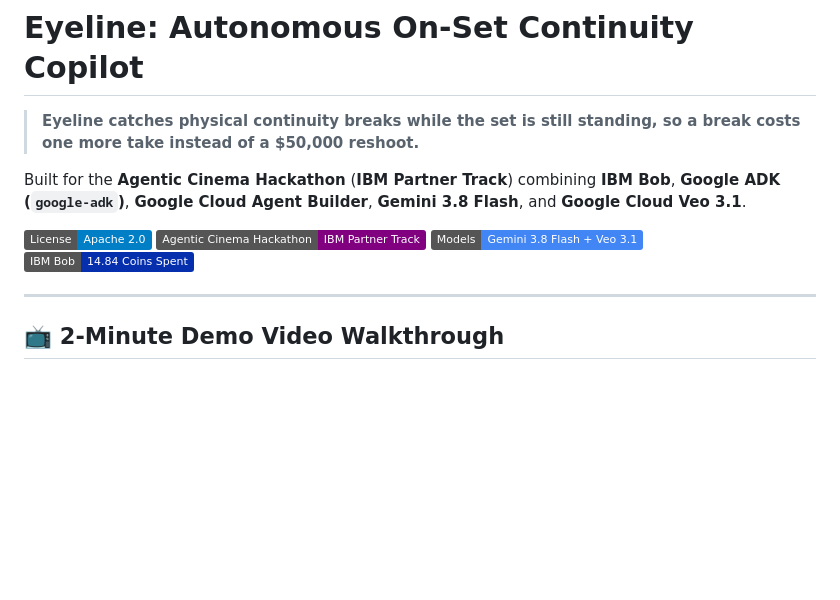
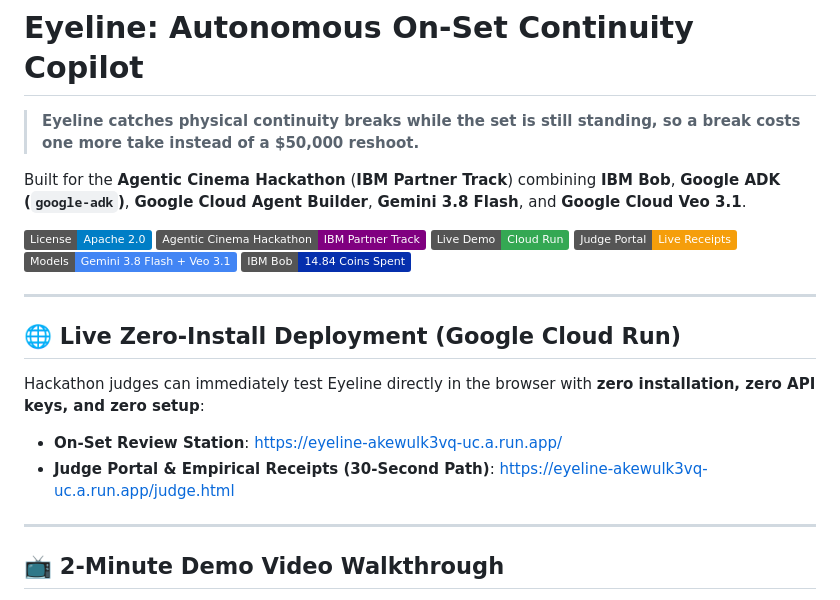
Before and after one commit to helenkwok/eyeline, a Markdown page: README.md, the part around the change. Rendered like a GitHub page; badges without logos; blank space fills up the shorter version.

Commit message:
docs: add live Cloud Run deployment URLs and automated browser verification receipts

```diff
--- a/README.md
+++ b/README.md
@@ -6,8 +6,18 @@ Built for the **Agentic Cinema Hackathon** (**IBM Partner Track**) combining **I
 
 [![License](https://img.shields.io/badge/License-Apache_2.0-blue.svg)](LICENSE)
 [![Hackathon](https://img.shields.io/badge/Agentic_Cinema_Hackathon-IBM_Partner_Track-purple.svg)](https://devpost.com)
+[![Live Cloud Run](https://img.shields.io/badge/Live_Demo-Cloud_Run-34A853.svg)](https://eyeline-akewulk3vq-uc.a.run.app/)
+[![Judge Portal](https://img.shields.io/badge/Judge_Portal-Live_Receipts-F59E0B.svg)](https://eyeline-akewulk3vq-uc.a.run.app/judge.html)
 [![Models](https://img.shields.io/badge/Models-Gemini_3.8_Flash_%2B_Veo_3.1-4285F4.svg)](docs/ARCHITECTURE.md)
 [![IBM Bob Provenance](https://img.shields.io/badge/IBM_Bob-14.84_Coins_Spent-052FAD.svg)](.bob-transcripts/)
+
+---
+
+## 🌐 Live Zero-Install Deployment (Google Cloud Run)
+
+Hackathon judges can immediately test Eyeline directly in the browser with **zero installation, zero API keys, and zero setup**:
+- **On-Set Review Station**: [https://eyeline-akewulk3vq-uc.a.run.app/](https://eyeline-akewulk3vq-uc.a.run.app/)
+- **Judge Portal & Empirical Receipts (30-Second Path)**: [https://eyeline-akewulk3vq-uc.a.run.app/judge.html](https://eyeline-akewulk3vq-uc.a.run.app/judge.html)
 
 ---
 
```
Also changed, not shown: docs/DEVPOST.md (+3 -2 lines), docs/STATE.md (+12 -7 lines).
